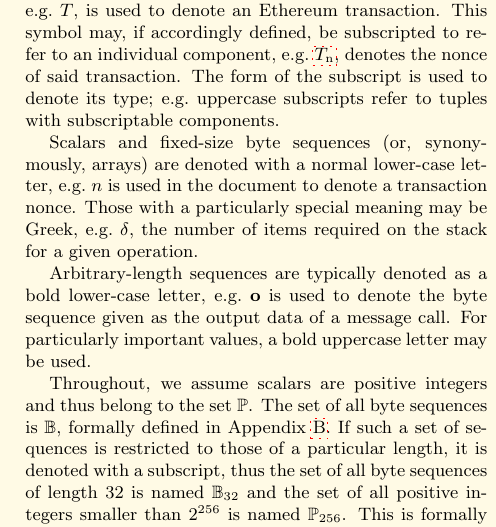
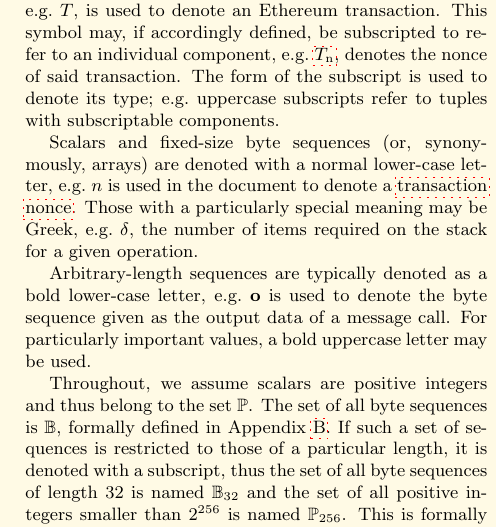
Before and after one commit to ethereum/yellowpaper, a LaTeX paper (Paper.tex): part of one column of page 3 of 37, cut so that both start at the same text. Compiled offline with pdfLaTeX; a LaTeX package or settings file that is missing is left out.

Commit message:
2 more \hyperlink{transaction_nonce}{transaction nonce}

```diff
--- a/Paper.tex
+++ b/Paper.tex
@@ -179,7 +179,7 @@ For most functions, an uppercase letter is used, e.g. $C$, the general cost func
 
 Tuples are typically denoted with an upper-case letter, \eg $T$, is used to denote an Ethereum transaction. This symbol may, if accordingly defined, be subscripted to refer to an individual component, \eg \hyperlink{transaction_nonce}{$T_{\mathrm{n}}$}, denotes the nonce of said transaction. The form of the subscript is used to denote its type; \eg uppercase subscripts refer to tuples with subscriptable components.
 
-Scalars and fixed-size byte sequences (or, synonymously, arrays) are denoted with a normal lower-case letter, \eg $n$ is used in the document to denote a transaction nonce. Those with a particularly special meaning may be Greek, \eg $\delta$, the number of items required on the stack for a given operation.
+Scalars and fixed-size byte sequences (or, synonymously, arrays) are denoted with a normal lower-case letter, \eg $n$ is used in the document to denote a \hyperlink{transaction_nonce}{transaction nonce}. Those with a particularly special meaning may be Greek, \eg $\delta$, the number of items required on the stack for a given operation.
 
 Arbitrary-length sequences are typically denoted as a bold lower-case letter, \eg $\mathbf{o}$ is used to denote the byte sequence given as the output data of a message call. For particularly important values, a bold uppercase letter may be used.
 
```
Also changed, not shown: Paper.tex (2 more changed lines).
